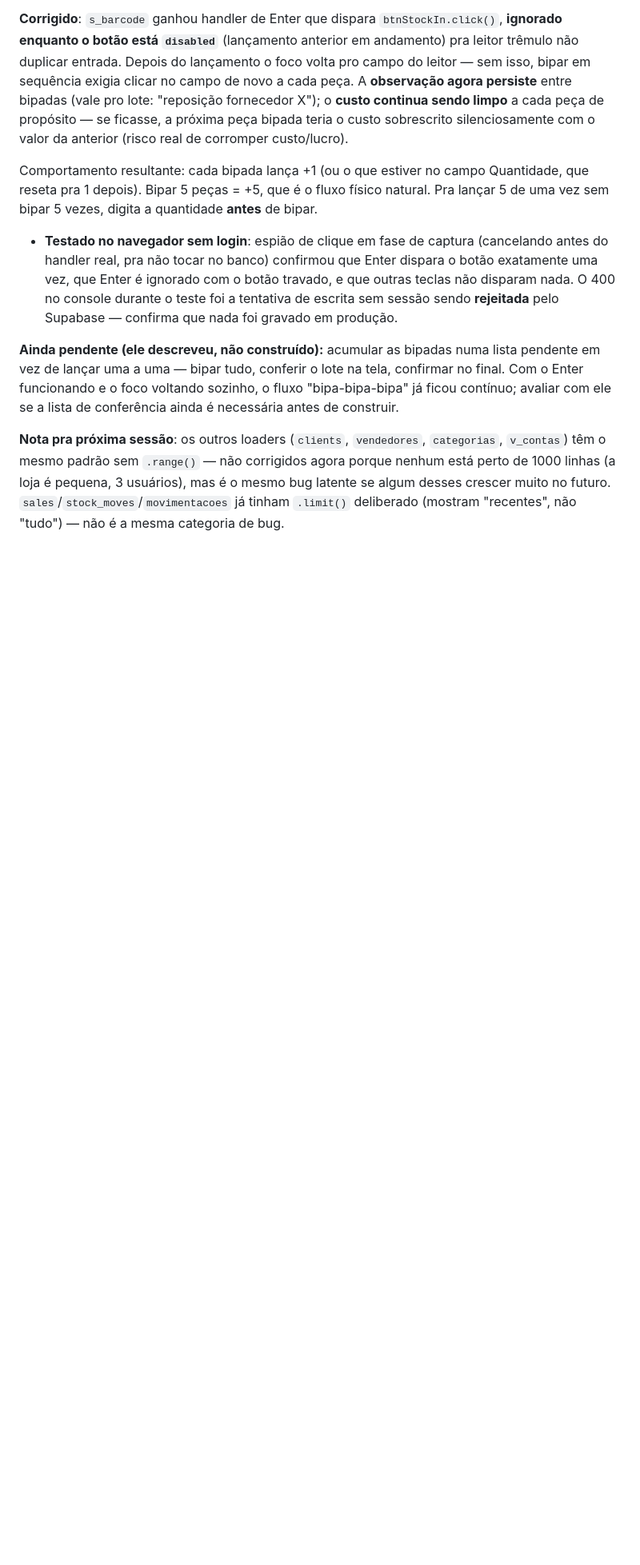
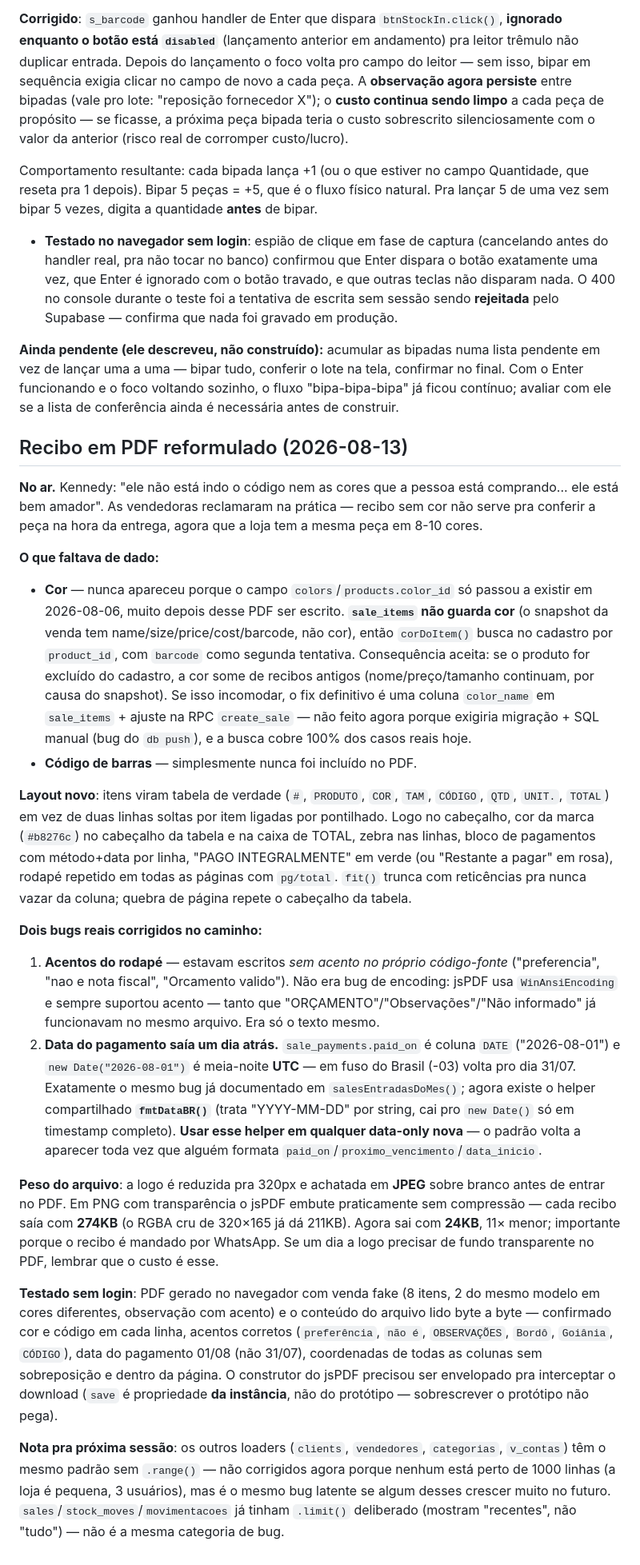
Before and after one commit to VaidosaFashion/sistema-vaidosa, a Markdown page: CLAUDE.md, the part around the change. Shown at 80% size. GitHub-like rendering; blank space fills up the shorter version.

Commit message:
Documenta reformulação do recibo em PDF

```diff
--- a/CLAUDE.md
+++ b/CLAUDE.md
@@ -294,4 +294,22 @@ Comportamento resultante: cada bipada lança +1 (ou o que estiver no campo Quant
 
 **Ainda pendente (ele descreveu, não construído):** acumular as bipadas numa lista pendente em vez de lançar uma a uma — bipar tudo, conferir o lote na tela, confirmar no final. Com o Enter funcionando e o foco voltando sozinho, o fluxo "bipa-bipa-bipa" já ficou contínuo; avaliar com ele se a lista de conferência ainda é necessária antes de construir.
 
+## Recibo em PDF reformulado (2026-08-13)
+
+**No ar.** Kennedy: "ele não está indo o código nem as cores que a pessoa está comprando... ele está bem amador". As vendedoras reclamaram na prática — recibo sem cor não serve pra conferir a peça na hora da entrega, agora que a loja tem a mesma peça em 8-10 cores.
+
+**O que faltava de dado:**
+- **Cor** — nunca apareceu porque o campo `colors`/`products.color_id` só passou a existir em 2026-08-06, muito depois desse PDF ser escrito. **`sale_items` não guarda cor** (o snapshot da venda tem name/size/price/cost/barcode, não cor), então `corDoItem()` busca no cadastro por `product_id`, com `barcode` como segunda tentativa. Consequência aceita: se o produto for excluído do cadastro, a cor some de recibos antigos (nome/preço/tamanho continuam, por causa do snapshot). Se isso incomodar, o fix definitivo é uma coluna `color_name` em `sale_items` + ajuste na RPC `create_sale` — não feito agora porque exigiria migração + SQL manual (bug do `db push`), e a busca cobre 100% dos casos reais hoje.
+- **Código de barras** — simplesmente nunca foi incluído no PDF.
+
+**Layout novo**: itens viram tabela de verdade (`#`, `PRODUTO`, `COR`, `TAM`, `CÓDIGO`, `QTD`, `UNIT.`, `TOTAL`) em vez de duas linhas soltas por item ligadas por pontilhado. Logo no cabeçalho, cor da marca (`#b8276c`) no cabeçalho da tabela e na caixa de TOTAL, zebra nas linhas, bloco de pagamentos com método+data por linha, "PAGO INTEGRALMENTE" em verde (ou "Restante a pagar" em rosa), rodapé repetido em todas as páginas com `pg/total`. `fit()` trunca com reticências pra nunca vazar da coluna; quebra de página repete o cabeçalho da tabela.
+
+**Dois bugs reais corrigidos no caminho:**
+1. **Acentos do rodapé** — estavam escritos *sem acento no próprio código-fonte* ("preferencia", "nao e nota fiscal", "Orcamento valido"). Não era bug de encoding: jsPDF usa `WinAnsiEncoding` e sempre suportou acento — tanto que "ORÇAMENTO"/"Observações"/"Não informado" já funcionavam no mesmo arquivo. Era só o texto mesmo.
+2. **Data do pagamento saía um dia atrás.** `sale_payments.paid_on` é coluna `DATE` ("2026-08-01") e `new Date("2026-08-01")` é meia-noite **UTC** — em fuso do Brasil (-03) volta pro dia 31/07. Exatamente o mesmo bug já documentado em `salesEntradasDoMes()`; agora existe o helper compartilhado **`fmtDataBR()`** (trata "YYYY-MM-DD" por string, cai pro `new Date()` só em timestamp completo). **Usar esse helper em qualquer data-only nova** — o padrão volta a aparecer toda vez que alguém formata `paid_on`/`proximo_vencimento`/`data_inicio`.
+
+**Peso do arquivo**: a logo é reduzida pra 320px e achatada em **JPEG** sobre branco antes de entrar no PDF. Em PNG com transparência o jsPDF embute praticamente sem compressão — cada recibo saía com **274KB** (o RGBA cru de 320×165 já dá 211KB). Agora sai com **24KB**, 11× menor; importante porque o recibo é mandado por WhatsApp. Se um dia a logo precisar de fundo transparente no PDF, lembrar que o custo é esse.
+
+**Testado sem login**: PDF gerado no navegador com venda fake (8 itens, 2 do mesmo modelo em cores diferentes, observação com acento) e o conteúdo do arquivo lido byte a byte — confirmado cor e código em cada linha, acentos corretos (`preferência`, `não é`, `OBSERVAÇÕES`, `Bordô`, `Goiânia`, `CÓDIGO`), data do pagamento 01/08 (não 31/07), coordenadas de todas as colunas sem sobreposição e dentro da página. O construtor do jsPDF precisou ser envelopado pra interceptar o download (`save` é propriedade **da instância**, não do protótipo — sobrescrever o protótipo não pega).
+
 **Nota pra próxima sessão**: os outros loaders (`clients`, `vendedores`, `categorias`, `v_contas`) têm o mesmo padrão sem `.range()` — não corrigidos agora porque nenhum está perto de 1000 linhas (a loja é pequena, 3 usuários), mas é o mesmo bug latente se algum desses crescer muito no futuro. `sales`/`stock_moves`/`movimentacoes` já tinham `.limit()` deliberado (mostram "recentes", não "tudo") — não é a mesma categoria de bug.
```
